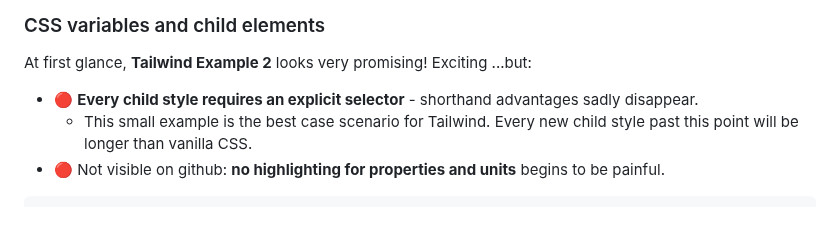
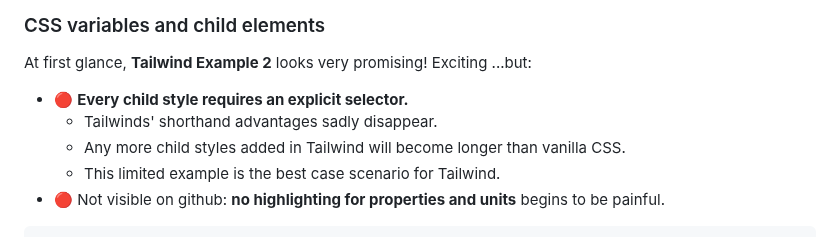
Before and after one commit to gnat/css-scope-inline, a Markdown page: README.md, the part around the change. Rendered like a GitHub page.

Commit message:
Added more Tailwind showndown notes.

````diff
--- a/README.md
+++ b/README.md
@@ -107,8 +107,10 @@ Tailwind verbosity goes up with more child elements.
 
 ### CSS variables and child elements
 At first glance, **Tailwind Example 2** looks very promising! Exciting ...but:
-* 🔴 **Every child style requires an explicit selector** - shorthand advantages sadly disappear.
-  * This small example is the best case scenario for Tailwind. Every new child style past this point will be longer than vanilla CSS.
+* 🔴 **Every child style requires an explicit selector.**
+  * Tailwinds' shorthand advantages sadly disappear.
+  * Any more child styles added in Tailwind will become longer than vanilla CSS.
+  * This limited example is the best case scenario for Tailwind.
 * 🔴 Not visible on github: **no highlighting for properties and units** begins to be painful.
 ```html
 <!doctype html>
````
